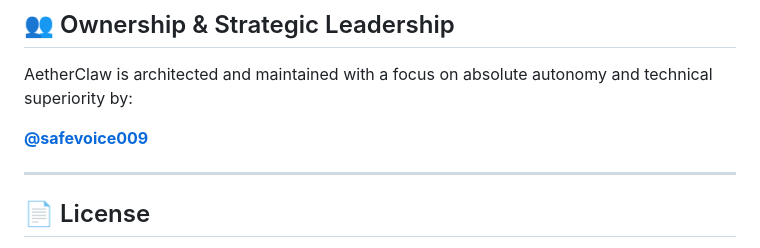
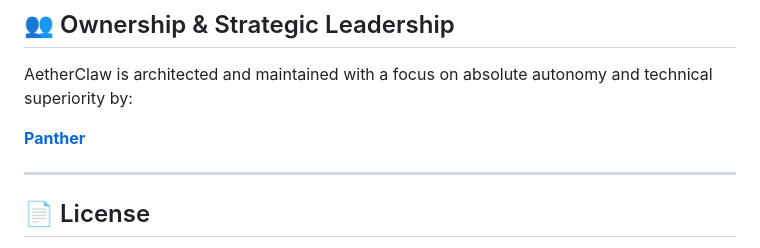
Before and after one commit to safevoice009/AetherClaw, a Markdown page: README.md, the part around the change. Rendered like a GitHub page.

Commit message:
Branding Evolution: Transitioning AetherClaw to the 'Panther' identity. 🌌

```diff
--- a/README.md
+++ b/README.md
@@ -86,7 +86,7 @@ AetherClaw is strictly governed by the [Autonomous Governance Framework (POLICY.
 ## 👥 Ownership & Strategic Leadership
 AetherClaw is architected and maintained with a focus on absolute autonomy and technical superiority by:
 
-[**@safevoice009**](https://github.com/safevoice009)
+[**Panther**](https://github.com/safevoice009)
 
 ---
 
```
